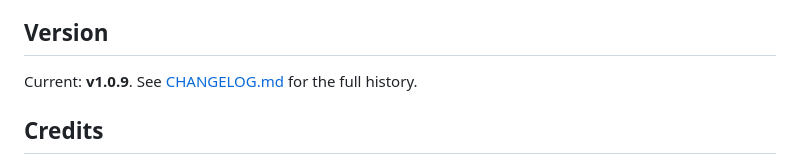
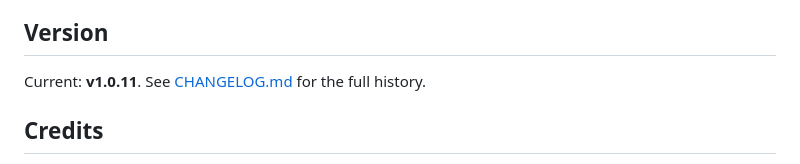
Before and after one commit to terovr-ttv/simple-twitch-chat, a Markdown page: README.md, the part around the change. GitHub-like rendering.

Commit message:
Update version number to v1.0.11 in README

```diff
--- a/README.md
+++ b/README.md
@@ -137,7 +137,7 @@ Any modern browser with WebSocket and ES2017+ support (Chrome, Firefox, Safari,
 
 ## Version
 
-Current: **v1.0.9**. See [CHANGELOG.md](CHANGELOG.md) for the full history.
+Current: **v1.0.11**. See [CHANGELOG.md](CHANGELOG.md) for the full history.
 
 ## Credits
 
```
